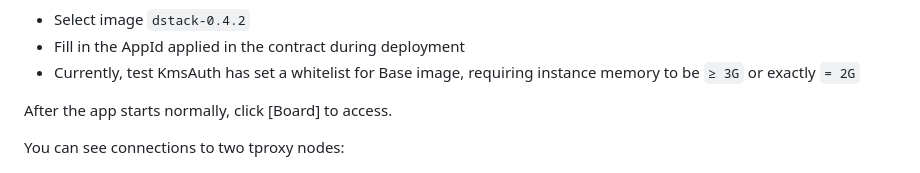
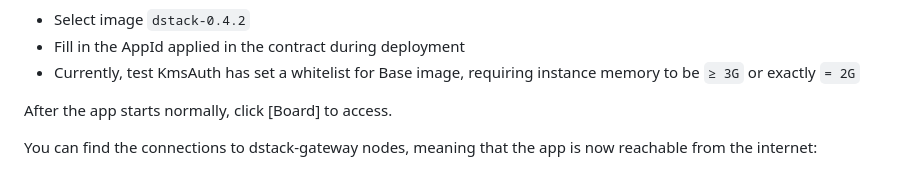
Before and after one commit to Phala-Network/dstack, a Markdown page: docs/deployment.md, the part around the change. Drawn GitHub-style.

```diff
--- a/docs/deployment.md
+++ b/docs/deployment.md
@@ -340,6 +340,6 @@ npx hardhat app:add-hash --network phala --app-id 0xA35b434eE853fdf9c2Bf48Fa1583
 
 After the app starts normally, click [Board] to access.
 
-You can see connections to two tproxy nodes:
+You can find the connections to dstack-gateway nodes, meaning that the app is now reachable from the internet:
 
 ![app board](assets/app-board.png)
```
Also changed, not shown: README.md (+10 -10 lines), docs/assets/arch.png.
